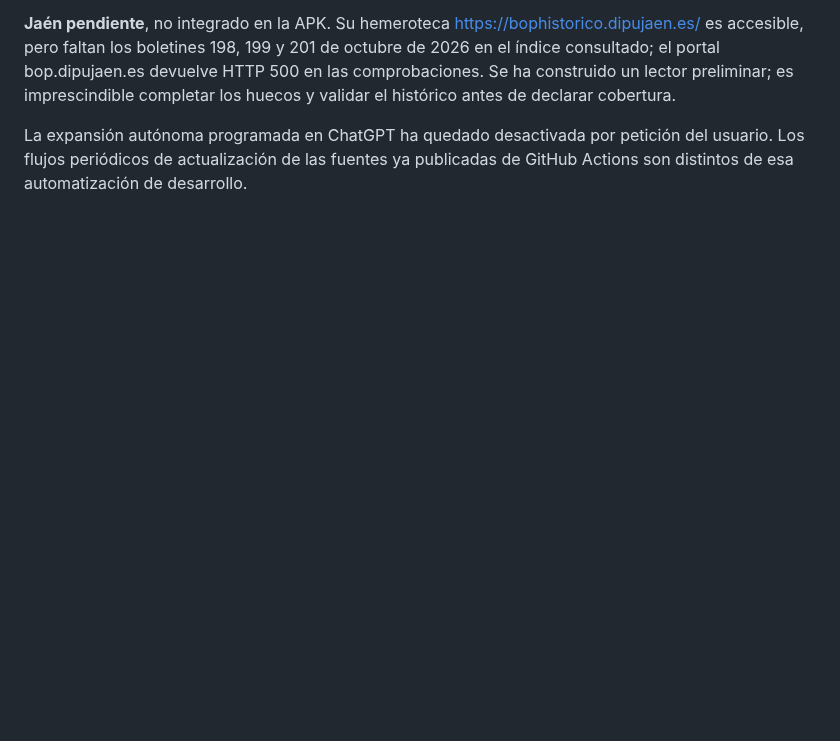
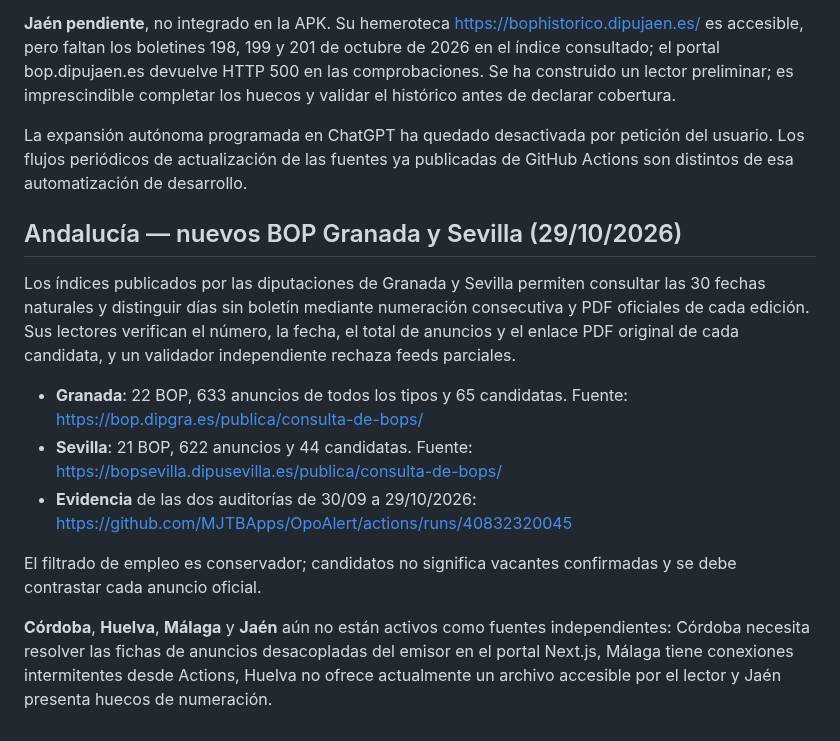
Before and after one commit to MJTBApps/OpoAlert, a Markdown page: backend/ESPANA.md, the part around the change. Rendered like a GitHub page; blank space fills up the shorter version.

Commit message:
Registrar auditoria certificada Granada Sevilla y provincias pendientes

```diff
--- a/backend/ESPANA.md
+++ b/backend/ESPANA.md
@@ -80,3 +80,28 @@ El BOP de Cádiz tiene portal oficial https://www.bopcadiz.es/ con índice compl
 **Jaén pendiente**, no integrado en la APK. Su hemeroteca https://bophistorico.dipujaen.es/ es accesible, pero faltan los boletines 198, 199 y 201 de octubre de 2026 en el índice consultado; el portal bop.dipujaen.es devuelve HTTP 500 en las comprobaciones. Se ha construido un lector preliminar; es imprescindible completar los huecos y validar el histórico antes de declarar cobertura.
 
 La expansión autónoma programada en ChatGPT ha quedado desactivada por petición del usuario. Los flujos periódicos de actualización de las fuentes ya publicadas de GitHub Actions son distintos de esa automatización de desarrollo.
+
+
+## Andalucía — nuevos BOP Granada y Sevilla (29/10/2026)
+
+Los índices publicados por las diputaciones de Granada y Sevilla permiten
+consultar las 30 fechas naturales y distinguir días sin boletín mediante
+numeración consecutiva y PDF oficiales de cada edición. Sus lectores verifican
+el número, la fecha, el total de anuncios y el enlace PDF original de cada
+candidata, y un validador independiente rechaza feeds parciales.
+
+- **Granada**: 22 BOP, 633 anuncios de todos los tipos y 65 candidatas.
+  Fuente: https://bop.dipgra.es/publica/consulta-de-bops/
+- **Sevilla**: 21 BOP, 622 anuncios y 44 candidatas.
+  Fuente: https://bopsevilla.dipusevilla.es/publica/consulta-de-bops/
+- **Evidencia** de las dos auditorías de 30/09 a 29/10/2026:
+  https://github.com/MJTBApps/OpoAlert/actions/runs/40832320045
+
+El filtrado de empleo es conservador; candidatos no significa vacantes
+confirmadas y se debe contrastar cada anuncio oficial.
+
+**Córdoba**, **Huelva**, **Málaga** y **Jaén** aún no están activos
+como fuentes independientes: Córdoba necesita resolver las fichas de anuncios
+desacopladas del emisor en el portal Next.js, Málaga tiene conexiones
+intermitentes desde Actions, Huelva no ofrece actualmente un archivo
+accesible por el lector y Jaén presenta huecos de numeración.
```
